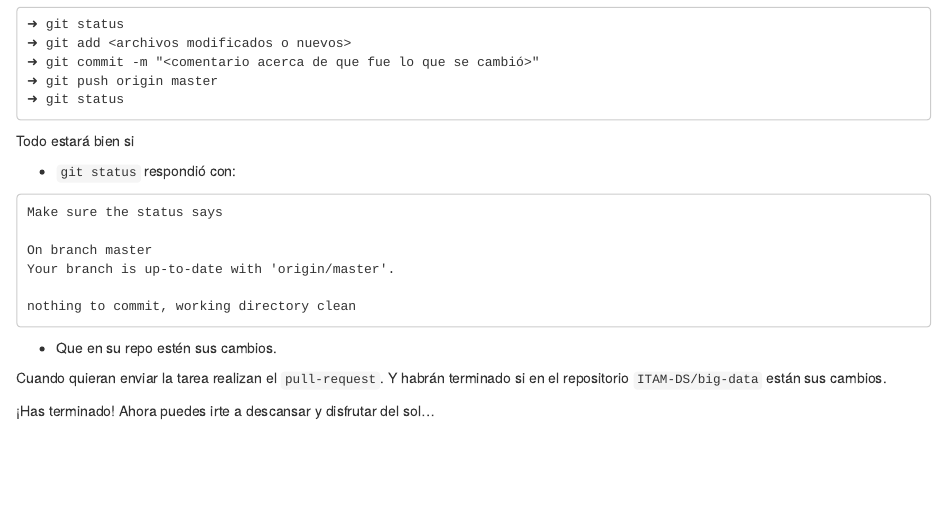
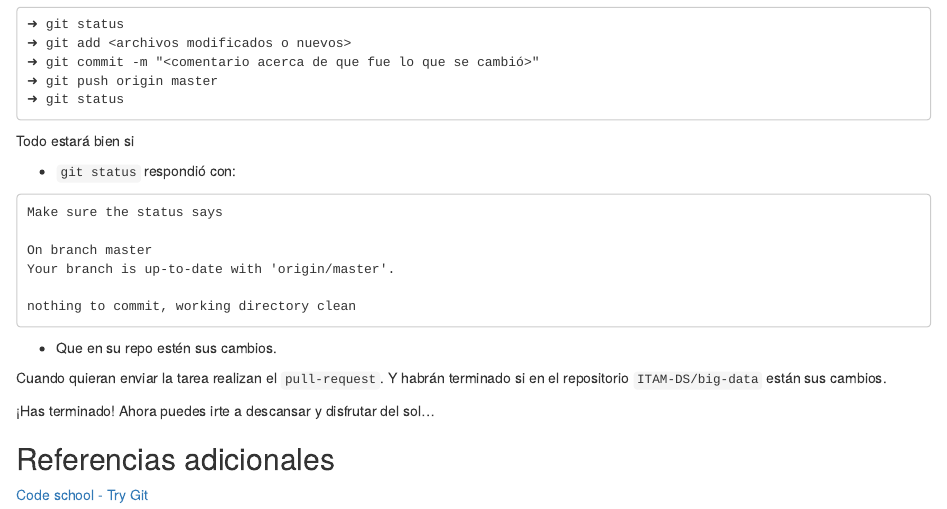
Before and after one commit to ITAM-DS/tutoriales, an R Markdown document (2-git-tour.Rmd): the page in a window 1100 px wide, from 4550 px down. Rendered offline with R 4.5, knitr and Pandoc, with nearby package versions.

Commit message:
Liga a video

```diff
--- a/2-git-tour.Rmd
+++ b/2-git-tour.Rmd
@@ -369,3 +369,7 @@ terminado si en el repositorio `ITAM-DS/big-data`
 están sus cambios.
 
 ¡Has terminado! Ahora puedes irte a descansar y disfrutar del sol...
+
+
+## Referencias adicionales
+[Code school - Try Git](https://www.codeschool.com/courses/try-git)
```
